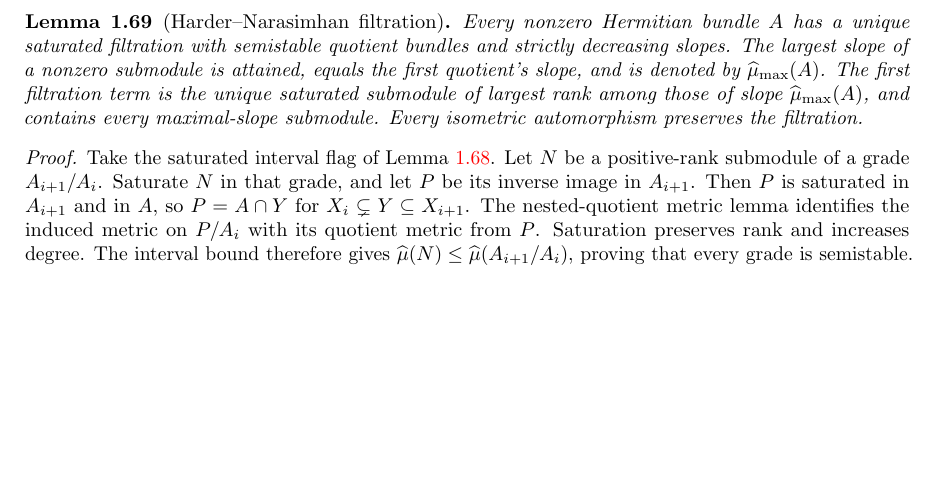
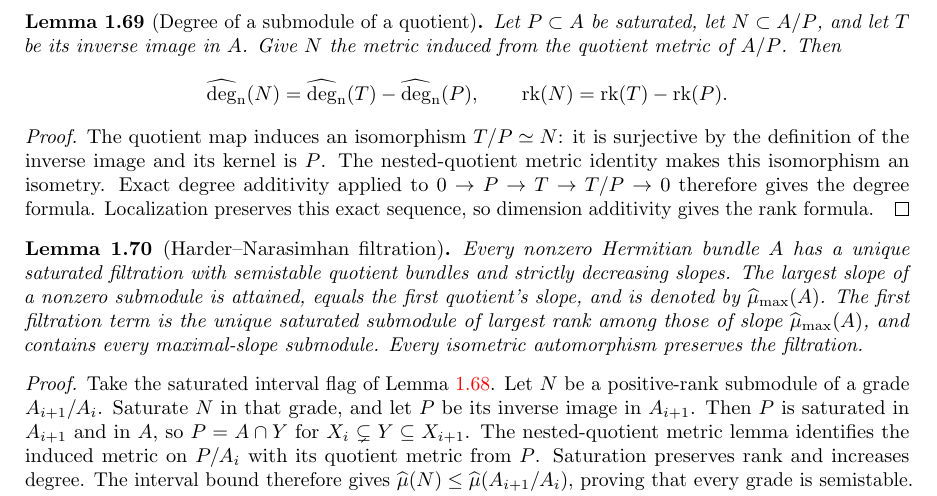
Before and after one commit to YijunYuan/AdelicBostConjecture, a LaTeX thesis (blueprint/src/web.tex, which reads blueprint/src/arithmetic.tex): part of page 17 of 65, cut at the place of the change, the shorter picture padded with empty space. Compiled offline with pdfLaTeX.

Commit message:
arith: identify integral semistability and quotient submodule degrees
Summary: Prove the all-integral semistability bridge and the actual quotient-preimage degree and rank formulas; checked 3573 jobs, no degree calculus assumptions.
Archon-Commit: agent
Archon-Run: 0004
Archon-Role: horizon
Archon-Session: 0016-horizon-BOST-ARITH
Archon-Task: BOST-ARITH
Archon-Projects: BostConjecture

```diff
--- a/blueprint/src/arithmetic.tex
+++ b/blueprint/src/arithmetic.tex
@@ -1621,6 +1621,27 @@ localization recovers each $X_i$, so strictness and the two endpoints are
 preserved. This argument does not use bounded-degree finiteness.
 \end{proof}
 
+\begin{lemma}[Degree of a submodule of a quotient]
+\label{lem:quotient-submodule-degree}
+\uses{lem:nested-quotient-metric,lem:exact-determinant-degree}
+\notready
+Let $P\subset A$ be saturated, let $N\subset A/P$, and let
+$T$ be its inverse image in $A$. Give $N$ the metric induced from the
+quotient metric of $A/P$. Then
+\[
+ \degn(N)=\degn(T)-\degn(P),\qquad
+ \rk(N)=\rk(T)-\rk(P).
+\]
+\end{lemma}
+\begin{proof}
+The quotient map induces an isomorphism $T/P\simeq N$: it is
+surjective by the definition of the inverse image and its kernel is $P$.
+The nested-quotient metric identity makes this isomorphism an isometry.
+Exact degree additivity applied to $0\to P\to T\to T/P\to0$
+therefore gives the degree formula. Localization preserves this exact
+sequence, so dimension additivity gives the rank formula.
+\end{proof}
+
 \begin{lemma}[Harder--Narasimhan filtration]
 \label{lem:hn-filtration}
 \uses{def:hermitian-degree,lem:hermitian-hn-interval-flag,lem:nested-quotient-metric,lem:exact-determinant-degree,lem:determinant-contraction,lem:saturation-degree,lem:hermitian-convex-slopes}
```
Also changed, not shown: 2 other files.
